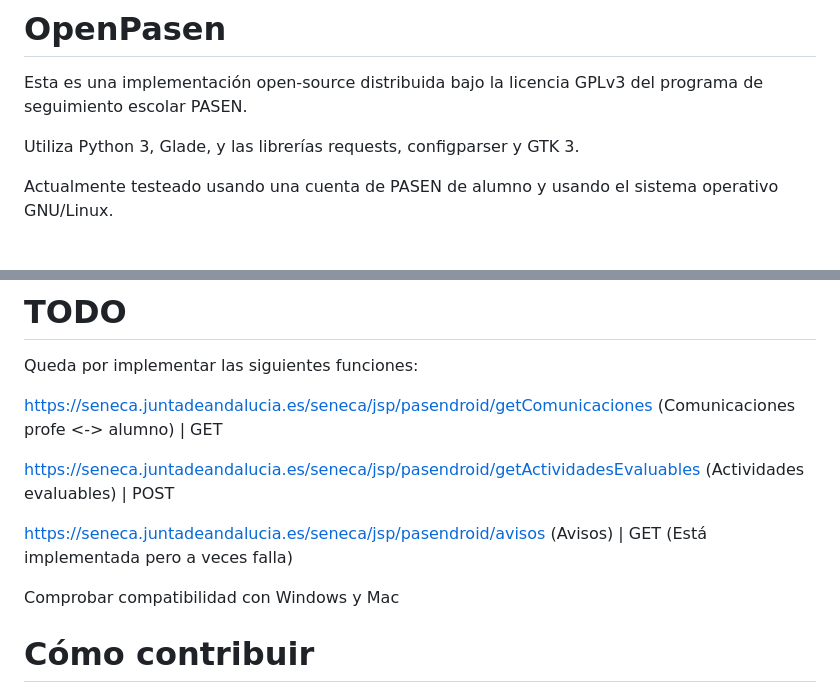
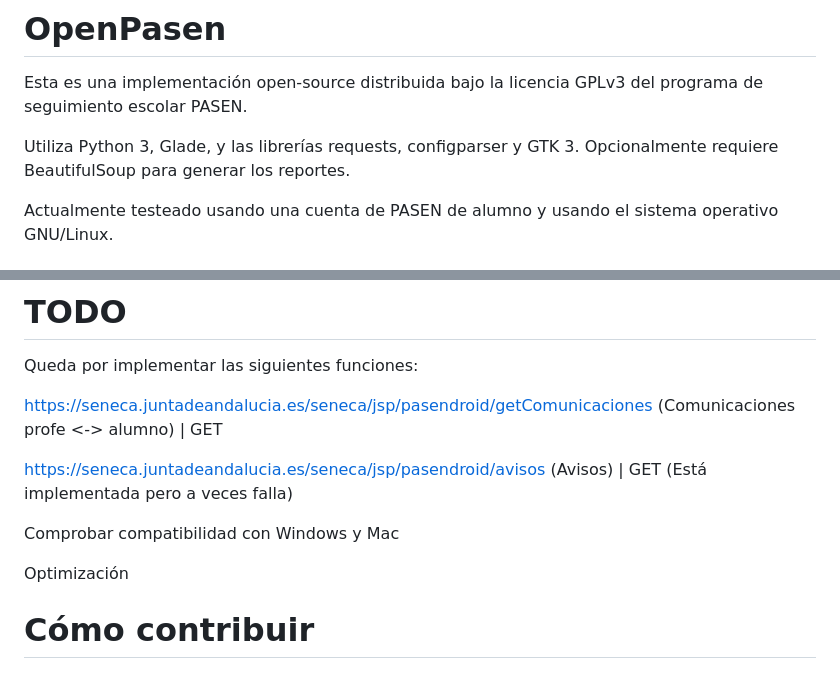
Before and after one commit to pablouser1/OpenPasen, a Markdown page: README.md, 2 parts joined by grey strips. Rendered like a GitHub page.

Commit message:
Reportes en html, horario, faltas y mejoras

```diff
--- a/README.md
+++ b/README.md
@@ -2,7 +2,7 @@
 
 Esta es una implementación open-source distribuida bajo la licencia GPLv3 del programa de seguimiento escolar PASEN.
 
-Utiliza Python 3, Glade, y las librerías requests, configparser y GTK 3.
+Utiliza Python 3, Glade, y las librerías requests, configparser y GTK 3. Opcionalmente requiere BeautifulSoup para generar los reportes.
 
 Actualmente testeado usando una cuenta de PASEN de alumno y usando el sistema operativo GNU/Linux.
 
@@ -16,12 +16,12 @@ Queda por implementar las siguientes funciones:
 
 https://seneca.juntadeandalucia.es/seneca/jsp/pasendroid/getComunicaciones (Comunicaciones profe <-> alumno) | GET
 
-https://seneca.juntadeandalucia.es/seneca/jsp/pasendroid/getActividadesEvaluables (Actividades evaluables) | POST
-
 https://seneca.juntadeandalucia.es/seneca/jsp/pasendroid/avisos (Avisos) | GET (Está implementada pero a veces falla)
 
 Comprobar compatibilidad con Windows y Mac
 
+Optimización
+
 # Cómo contribuir
 
 Este programa utiliza el sistema de APIs de la aplicación de móvil de iPasen de Android. Para poder ver lo que está haciendo puedes conectar tu teléfono al ordenador y usando adb logcat puedes ver las conexiones que hace tu teléfono a los servidores de la Junta de Andalucía. Con esta información te será más fácil contribuir al código.
```
Also changed, not shown: assets/img/acteval.png (deleted), assets/img/conductacontraria.png (deleted), assets/img/grade.png (deleted), assets/img/qr-code.png (added), 7 other files.
